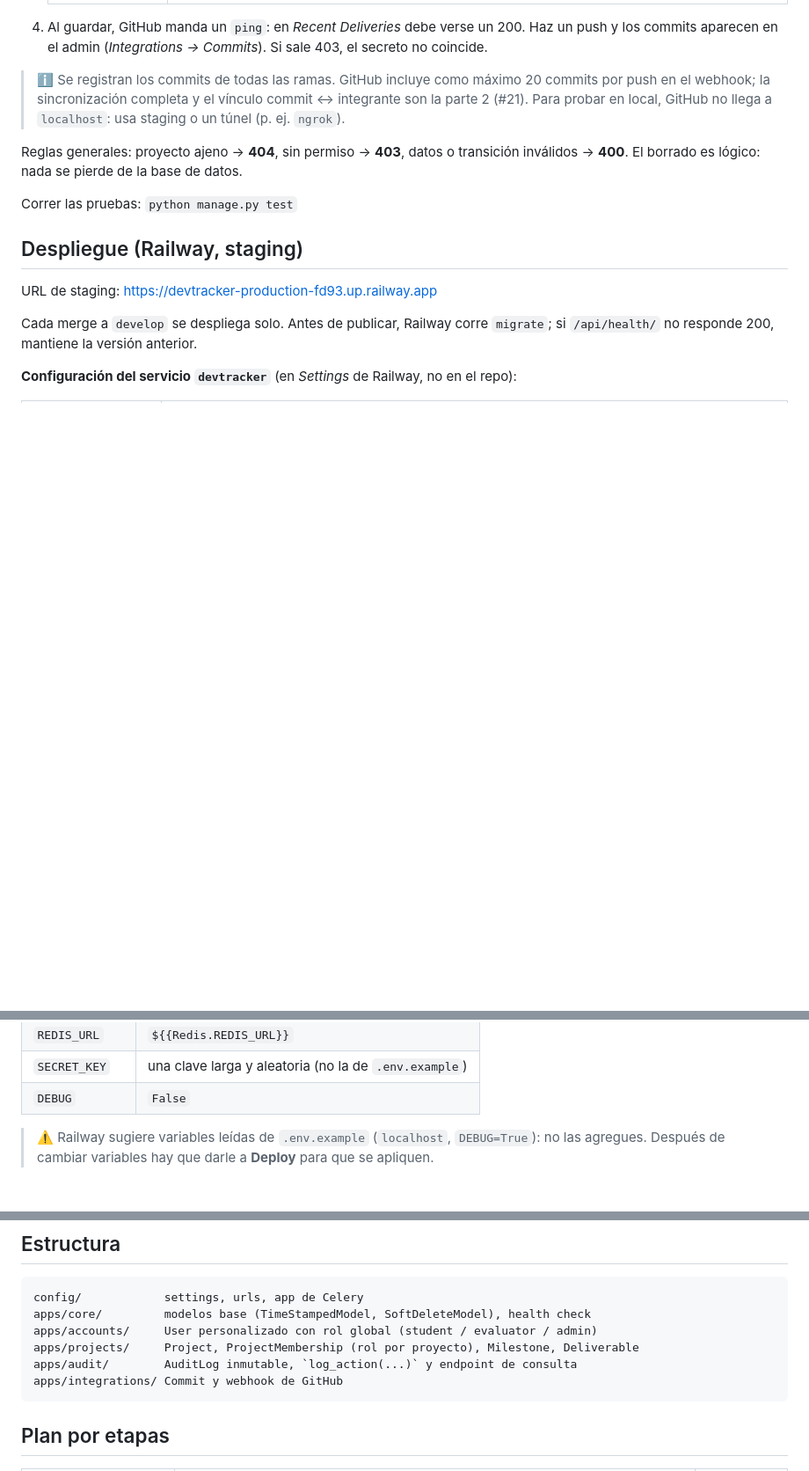
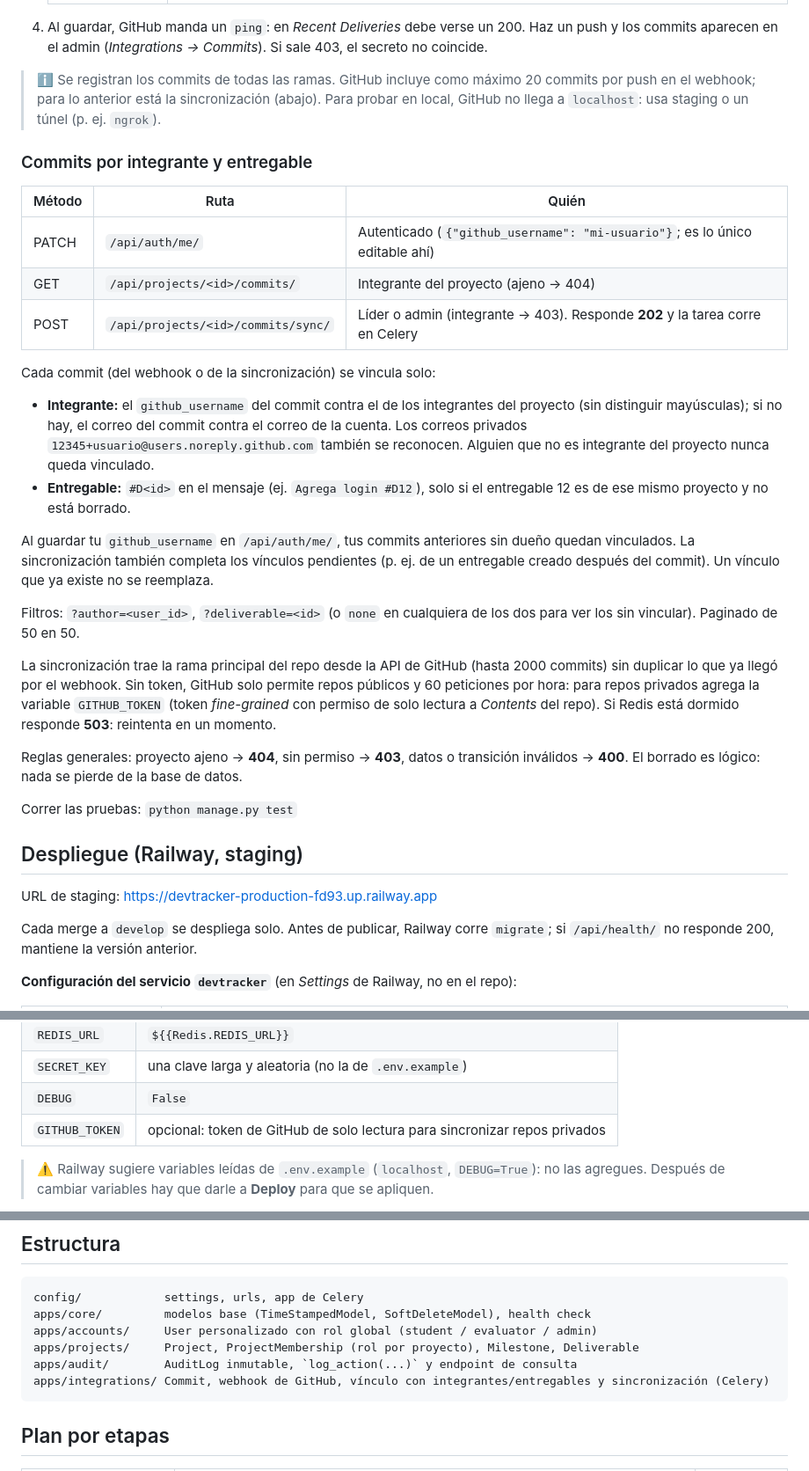
Before and after one commit to Eddie031-beep/devtracker, a Markdown page: README.md, 3 parts joined by grey strips. Shown at 88% size. GitHub-like rendering; blank space fills up the shorter version.

Commit message:
Documenta commits por integrante y sincronización en README
Co-Authored-By: Claude Opus 5.5 <noreply@anthropic.com>
Claude-Session: https://claude.ai/code/session_01C5SSU9NnerBmgdgvhLQUrU

````diff
--- a/README.md
+++ b/README.md
@@ -144,8 +144,37 @@ push de un repo distinto al vinculado → **400**; un commit que ya estaba regis
    commits aparecen en el admin (*Integrations → Commits*). Si sale 403, el secreto no coincide.
 
 > ℹ️ Se registran los commits de todas las ramas. GitHub incluye como máximo 20 commits por push en el
-> webhook; la sincronización completa y el vínculo commit ↔ integrante son la parte 2 (#21).
+> webhook; para lo anterior está la sincronización (abajo).
 > Para probar en local, GitHub no llega a `localhost`: usa staging o un túnel (p. ej. `ngrok`).
+
+### Commits por integrante y entregable
+
+| Método | Ruta | Quién |
+|---|---|---|
+| PATCH | `/api/auth/me/` | Autenticado (`{"github_username": "mi-usuario"}`; es lo único editable ahí) |
+| GET | `/api/projects/<id>/commits/` | Integrante del proyecto (ajeno → 404) |
+| POST | `/api/projects/<id>/commits/sync/` | Líder o admin (integrante → 403). Responde **202** y la tarea corre en Celery |
+
+Cada commit (del webhook o de la sincronización) se vincula solo:
+
+- **Integrante:** el `github_username` del commit contra el de los integrantes del proyecto (sin
+  distinguir mayúsculas); si no hay, el correo del commit contra el correo de la cuenta. Los correos
+  privados `12345+usuario@users.noreply.github.com` también se reconocen. Alguien que no es integrante
+  del proyecto nunca queda vinculado.
+- **Entregable:** `#D<id>` en el mensaje (ej. `Agrega login #D12`), solo si el entregable 12 es de ese
+  mismo proyecto y no está borrado.
+
+Al guardar tu `github_username` en `/api/auth/me/`, tus commits anteriores sin dueño quedan vinculados.
+La sincronización también completa los vínculos pendientes (p. ej. de un entregable creado después del
+commit). Un vínculo que ya existe no se reemplaza.
+
+Filtros: `?author=<user_id>`, `?deliverable=<id>` (o `none` en cualquiera de los dos para ver los sin
+vincular). Paginado de 50 en 50.
+
+La sincronización trae la rama principal del repo desde la API de GitHub (hasta 2000 commits) sin
+duplicar lo que ya llegó por el webhook. Sin token, GitHub solo permite repos públicos y 60 peticiones
+por hora: para repos privados agrega la variable `GITHUB_TOKEN` (token *fine-grained* con permiso de
+solo lectura a *Contents* del repo). Si Redis está dormido responde **503**: reintenta en un momento.
 
 Reglas generales: proyecto ajeno → **404**, sin permiso → **403**, datos o transición inválidos → **400**.
 El borrado es lógico: nada se pierde de la base de datos.
@@ -178,6 +207,7 @@ si `/api/health/` no responde 200, mantiene la versión anterior.
 | `REDIS_URL` | `${{Redis.REDIS_URL}}` |
 | `SECRET_KEY` | una clave larga y aleatoria (no la de `.env.example`) |
 | `DEBUG` | `False` |
+| `GITHUB_TOKEN` | opcional: token de GitHub de solo lectura para sincronizar repos privados |
 
 > ⚠️ Railway sugiere variables leídas de `.env.example` (`localhost`, `DEBUG=True`): no las agregues.
 > Después de cambiar variables hay que darle a **Deploy** para que se apliquen.
@@ -199,7 +229,7 @@ apps/core/         modelos base (TimeStampedModel, SoftDeleteModel), health chec
 apps/accounts/     User personalizado con rol global (student / evaluator / admin)
 apps/projects/     Project, ProjectMembership (rol por proyecto), Milestone, Deliverable
 apps/audit/        AuditLog inmutable, `log_action(...)` y endpoint de consulta
-apps/integrations/ Commit y webhook de GitHub
+apps/integrations/ Commit, webhook de GitHub, vínculo con integrantes/entregables y sincronización (Celery)
 ```
 
 ## Plan por etapas
````
